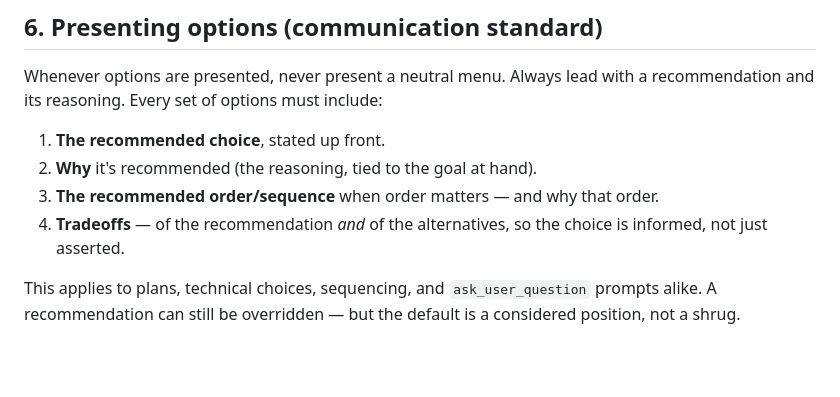
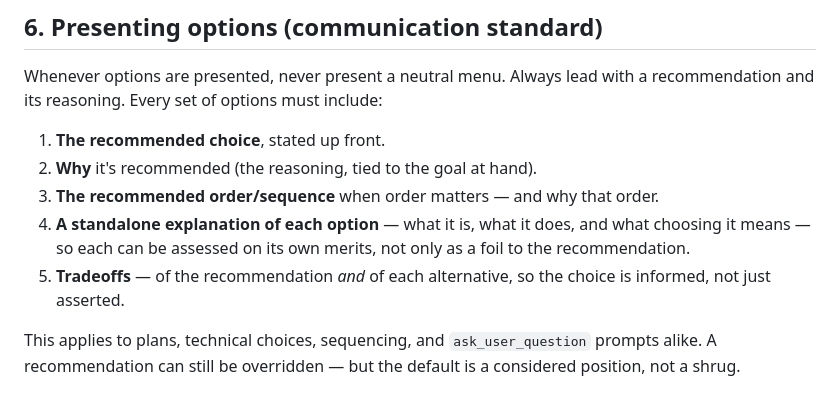
Before and after one commit to schubertsean-ui/onelive, a Markdown page: docs/OPERATING_RULES.md, the part around the change. GitHub-like rendering; blank space fills up the shorter version.

Commit message:
docs(rules): options standard also requires standalone per-option explanation

```diff
--- a/docs/OPERATING_RULES.md
+++ b/docs/OPERATING_RULES.md
@@ -150,7 +150,10 @@ recommendation and its reasoning. Every set of options must include:
 1. **The recommended choice**, stated up front.
 2. **Why** it's recommended (the reasoning, tied to the goal at hand).
 3. **The recommended order/sequence** when order matters — and why that order.
-4. **Tradeoffs** — of the recommendation *and* of the alternatives, so the choice
+4. **A standalone explanation of each option** — what it is, what it does, and
+   what choosing it means — so each can be assessed on its own merits, not only
+   as a foil to the recommendation.
+5. **Tradeoffs** — of the recommendation *and* of each alternative, so the choice
    is informed, not just asserted.
 
 This applies to plans, technical choices, sequencing, and `ask_user_question`
```
